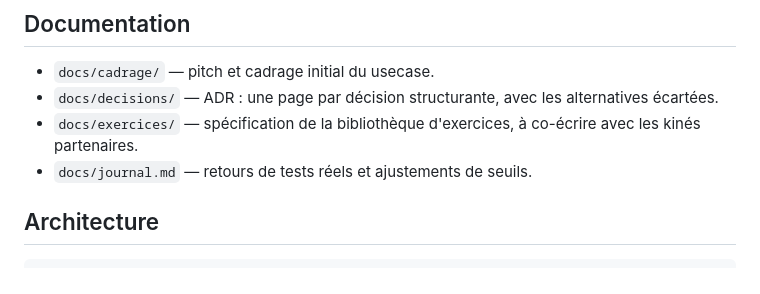
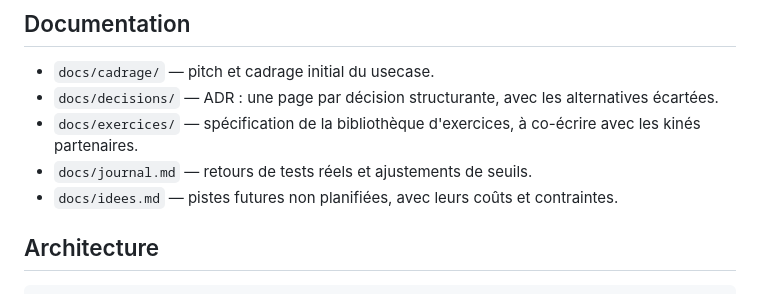
Before and after one commit to Akralan/MyKine, a Markdown page: README.md, the part around the change. GitHub-like rendering.

```diff
--- a/README.md
+++ b/README.md
@@ -37,6 +37,7 @@ premier lancement (≈ 5 Mo, ensuite en cache navigateur).
 - `docs/decisions/` — ADR : une page par décision structurante, avec les alternatives écartées.
 - `docs/exercices/` — spécification de la bibliothèque d'exercices, à co-écrire avec les kinés partenaires.
 - `docs/journal.md` — retours de tests réels et ajustements de seuils.
+- `docs/idees.md` — pistes futures non planifiées, avec leurs coûts et contraintes.
 
 ## Architecture
 
```
Also changed, not shown: docs/idees.md (added, +40 -0 lines).
